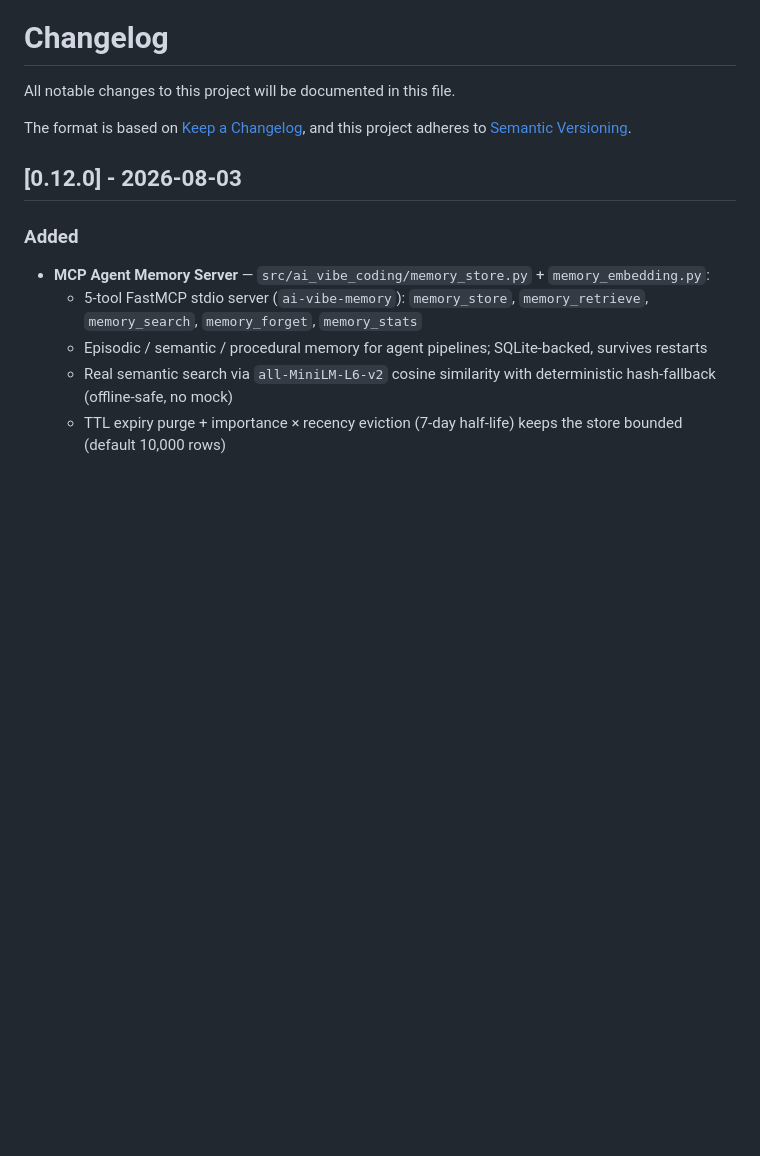
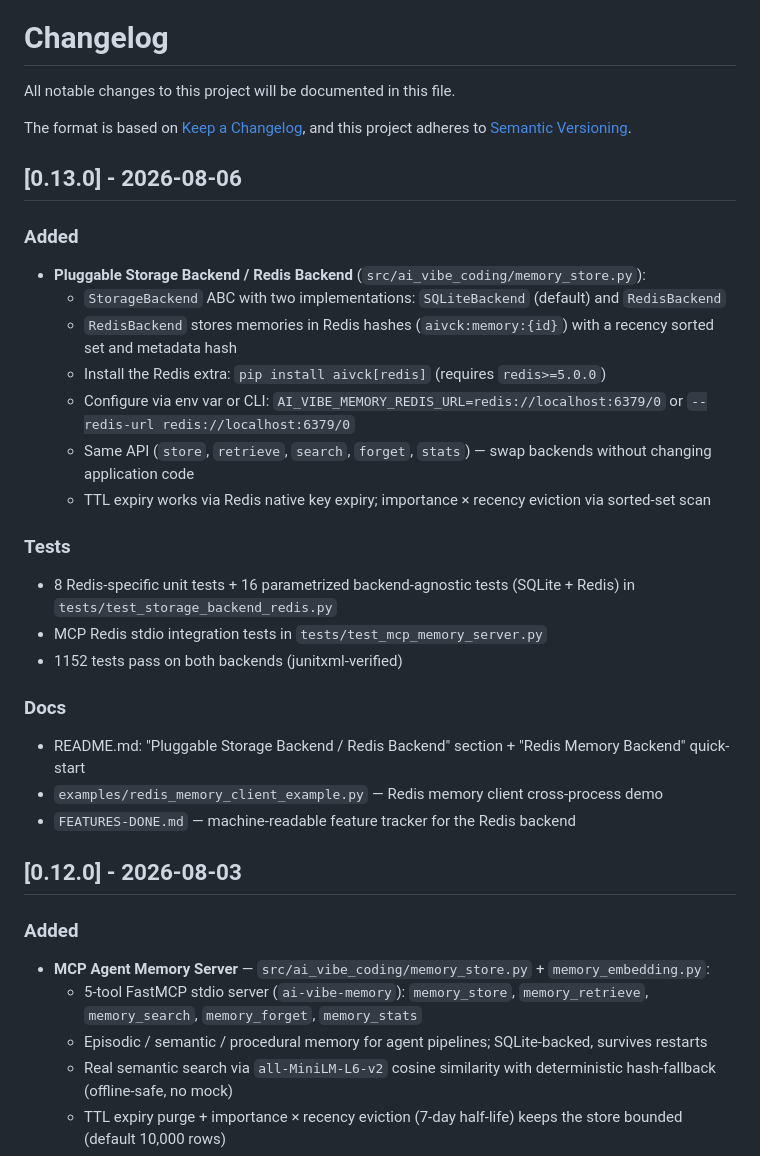
Before and after one commit to csaszarzoltan/ai-vibe-coding-kit, a Markdown page: CHANGELOG.md, the part around the change. Drawn GitHub-style; blank space fills up the shorter version.

Commit message:
docs: add v0.13.0 changelog entry — Redis backend release

```diff
--- a/CHANGELOG.md
+++ b/CHANGELOG.md
@@ -4,6 +4,30 @@ All notable changes to this project will be documented in this file.
 
 The format is based on [Keep a Changelog](https://keepachangelog.com/en/1.1.0/),
 and this project adheres to [Semantic Versioning](https://semver.org/spec/v2.0.0.html).
+
+## [0.13.0] - 2026-08-06
+
+### Added
+
+- **Pluggable Storage Backend / Redis Backend** (`src/ai_vibe_coding/memory_store.py`):
+  - `StorageBackend` ABC with two implementations: `SQLiteBackend` (default) and `RedisBackend`
+  - `RedisBackend` stores memories in Redis hashes (`aivck:memory:{id}`) with a recency sorted set and metadata hash
+  - Install the Redis extra: `pip install aivck[redis]` (requires `redis>=5.0.0`)
+  - Configure via env var or CLI: `AI_VIBE_MEMORY_REDIS_URL=redis://localhost:6379/0` or `--redis-url redis://localhost:6379/0`
+  - Same API (`store`, `retrieve`, `search`, `forget`, `stats`) — swap backends without changing application code
+  - TTL expiry works via Redis native key expiry; importance × recency eviction via sorted-set scan
+
+### Tests
+
+- 8 Redis-specific unit tests + 16 parametrized backend-agnostic tests (SQLite + Redis) in `tests/test_storage_backend_redis.py`
+- MCP Redis stdio integration tests in `tests/test_mcp_memory_server.py`
+- 1152 tests pass on both backends (junitxml-verified)
+
+### Docs
+
+- README.md: "Pluggable Storage Backend / Redis Backend" section + "Redis Memory Backend" quick-start
+- `examples/redis_memory_client_example.py` — Redis memory client cross-process demo
+- `FEATURES-DONE.md` — machine-readable feature tracker for the Redis backend
 
 ## [0.12.0] - 2026-08-03
 
```
